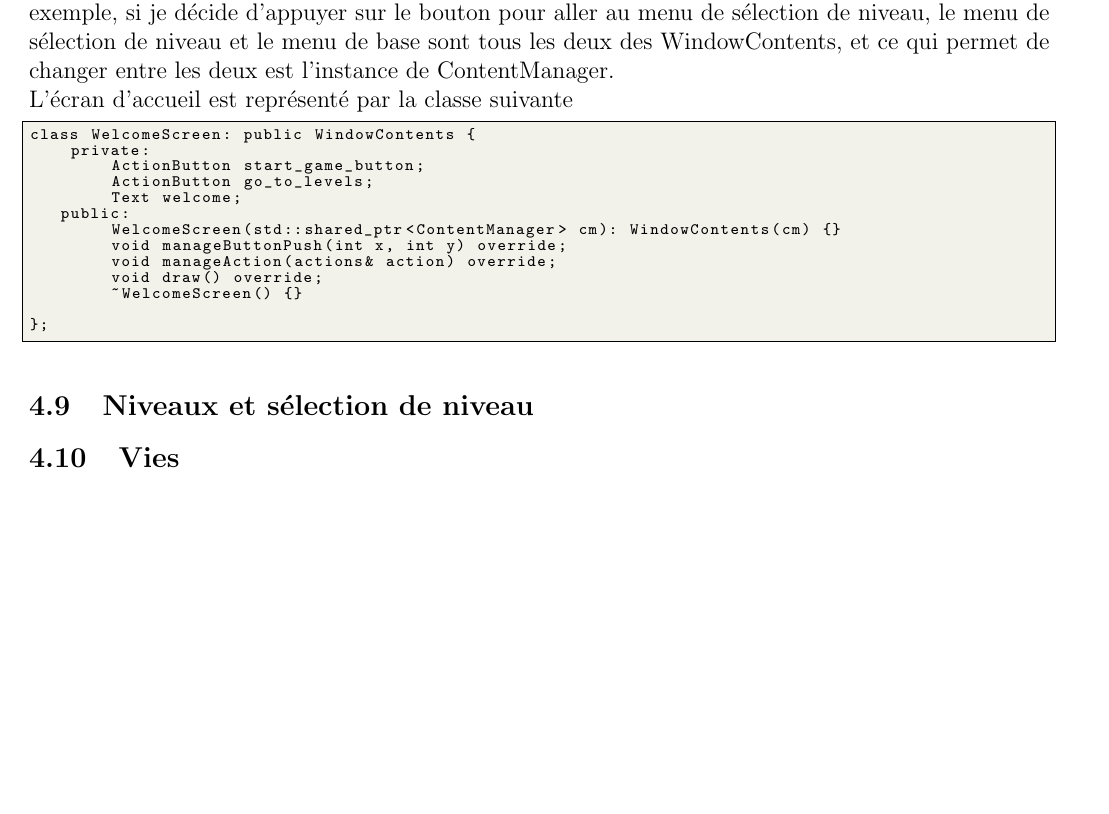
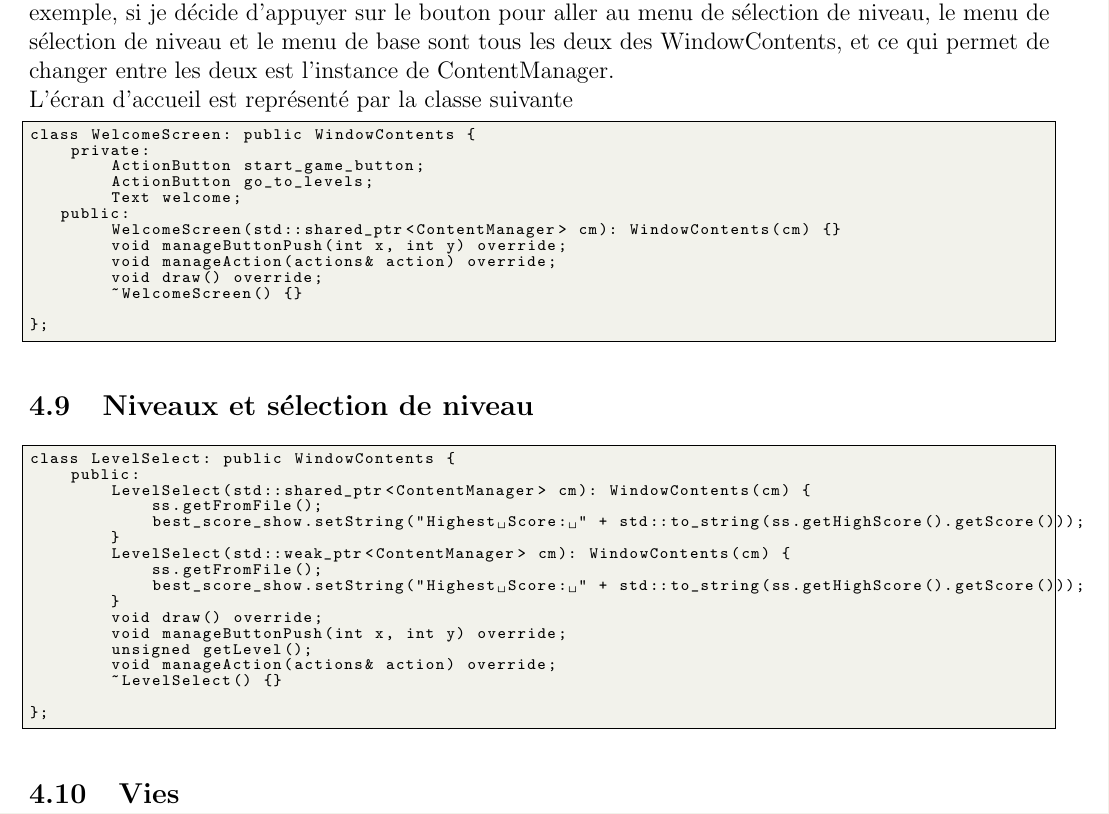
Before and after one commit to 3keneko/ldp2-projet, a LaTeX document (Rapport/rapport.tex): part of page 8 of 8, cut so that both start at the same text, the shorter picture padded with empty space. Compiled offline with pdfLaTeX.

Commit message:
Updating report

```diff
--- a/Rapport/rapport.tex
+++ b/Rapport/rapport.tex
@@ -402,10 +402,27 @@ class WelcomeScreen: public WindowContents {
         ~WelcomeScreen() {}
 
 };
-
 \end{lstlisting}
 \subsection{Niveaux et sélection de niveau}
+\begin{lstlisting}
+class LevelSelect: public WindowContents {
+    public:
+        LevelSelect(std::shared_ptr<ContentManager> cm): WindowContents(cm) {
+            ss.getFromFile();
+            best_score_show.setString("Highest Score: " + std::to_string(ss.getHighScore().getScore()));
+        }
+        LevelSelect(std::weak_ptr<ContentManager> cm): WindowContents(cm) {
+            ss.getFromFile();
+            best_score_show.setString("Highest Score: " + std::to_string(ss.getHighScore().getScore()));
+        }
+        void draw() override;
+        void manageButtonPush(int x, int y) override;
+        unsigned getLevel();
+        void manageAction(actions& action) override;
+        ~LevelSelect() {}
 
+};
+\end{lstlisting}
 \subsection{Vies}
 
 
```
Also changed, not shown: Rapport/rapport.pdf (added), 1 other file.
